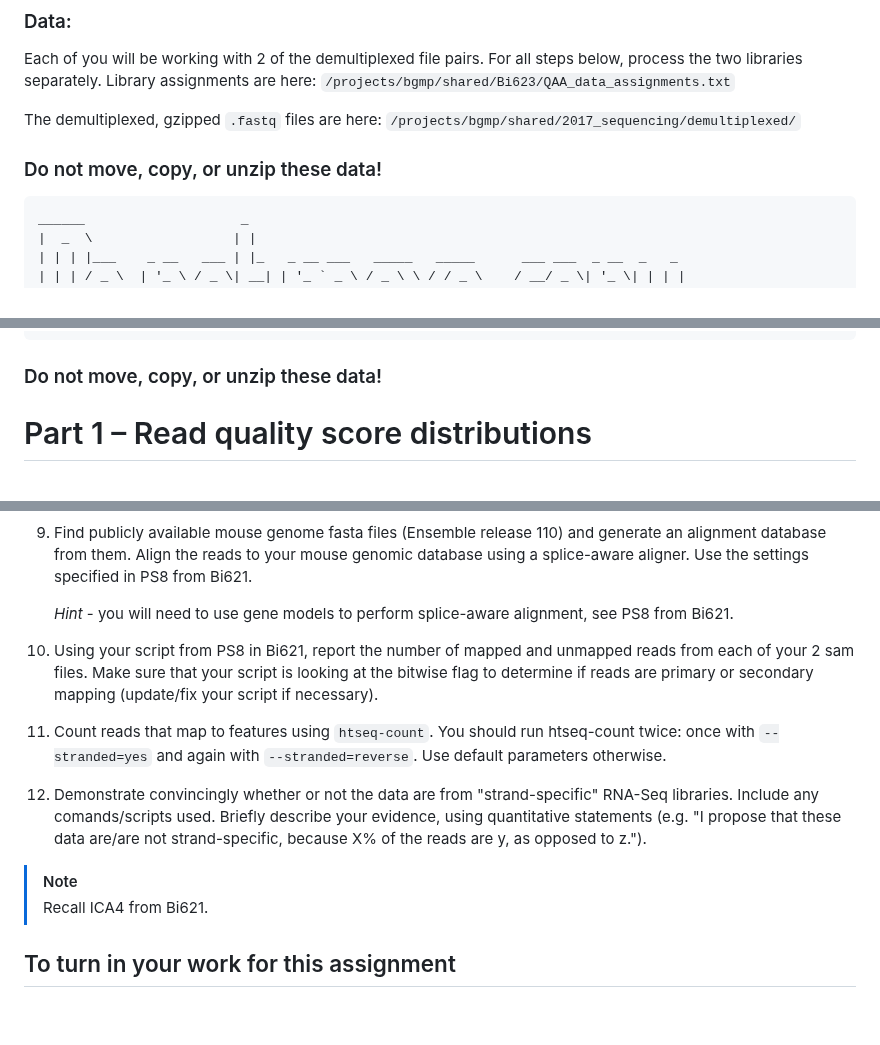
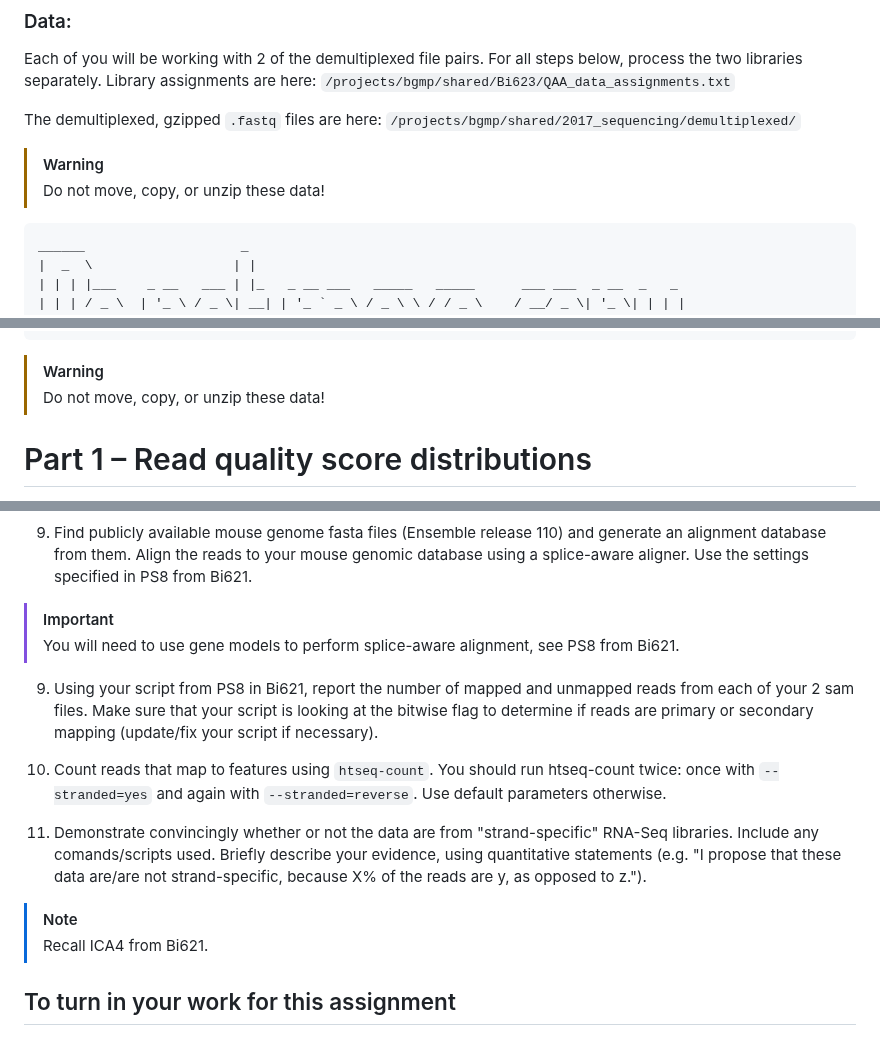
Before and after one commit to vini-karumuru/QAA, a Markdown page: README.md, 3 parts joined by grey strips. GitHub-like rendering; blank space fills up the shorter version.

````diff
--- a/README.md
+++ b/README.md
@@ -10,8 +10,8 @@ Each of you will be working with 2 of the demultiplexed file pairs. For all step
 
 The demultiplexed, gzipped `.fastq` files are here: ```/projects/bgmp/shared/2017_sequencing/demultiplexed/```
 
-### Do not move, copy, or unzip these data!
-
+> [!WARNING]
+> Do not move, copy, or unzip these data!
 ```
 ______                    _
 |  _  \                  | |
@@ -30,8 +30,8 @@ ______                    _
                                | |
                                |_|
 ```
-
-### Do not move, copy, or unzip these data!
+> [!WARNING]
+> Do not move, copy, or unzip these data!
 
 # Part 1 – Read quality score distributions
 
@@ -79,7 +79,8 @@ ______                    _
 
 8. Find publicly available mouse genome fasta files (Ensemble release 110) and generate an alignment database from them. Align the reads to your mouse genomic database using a splice-aware aligner. Use the settings specified in PS8 from Bi621.
 
-    *Hint* - you will need to use gene models to perform splice-aware alignment, see PS8 from Bi621.
+  > [!IMPORTANT]
+  > You will need to use gene models to perform splice-aware alignment, see PS8 from Bi621.
 
 9. Using your script from PS8 in Bi621, report the number of mapped and unmapped reads from each of your 2 sam files. Make sure that your script is looking at the bitwise flag to determine if reads are primary or secondary mapping (update/fix your script if necessary).
 
@@ -87,8 +88,8 @@ ______                    _
 
 11. Demonstrate convincingly whether or not the data are from "strand-specific" RNA-Seq libraries. Include any comands/scripts used. Briefly describe your evidence, using quantitative statements (e.g. "I propose that these data are/are not strand-specific, because X% of the reads are y, as opposed to z.").
 
-> [!NOTE]
-> Recall ICA4 from Bi621.
+  > [!NOTE]
+  > Recall ICA4 from Bi621.
 
 ## To turn in your work for this assignment
 
````
